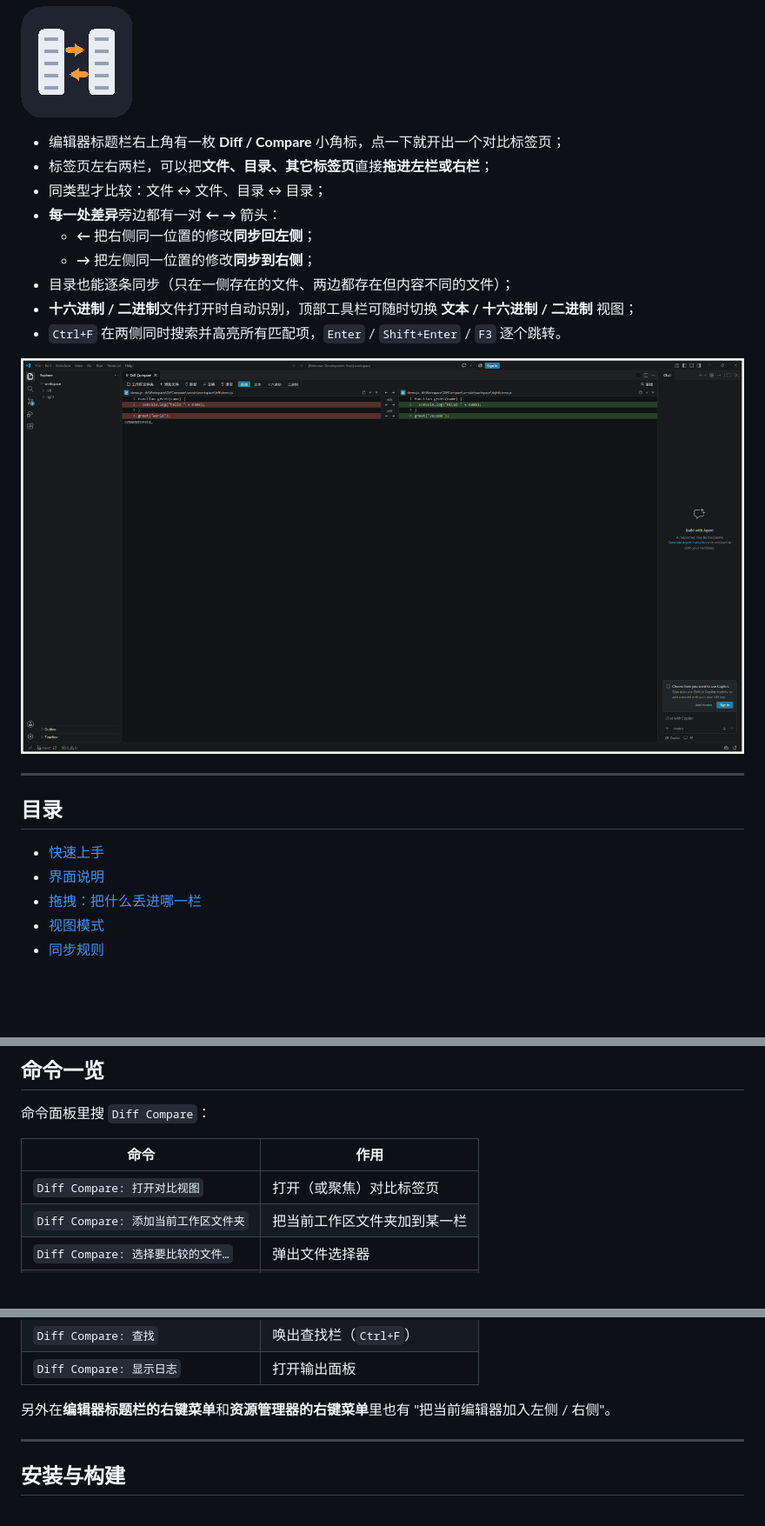
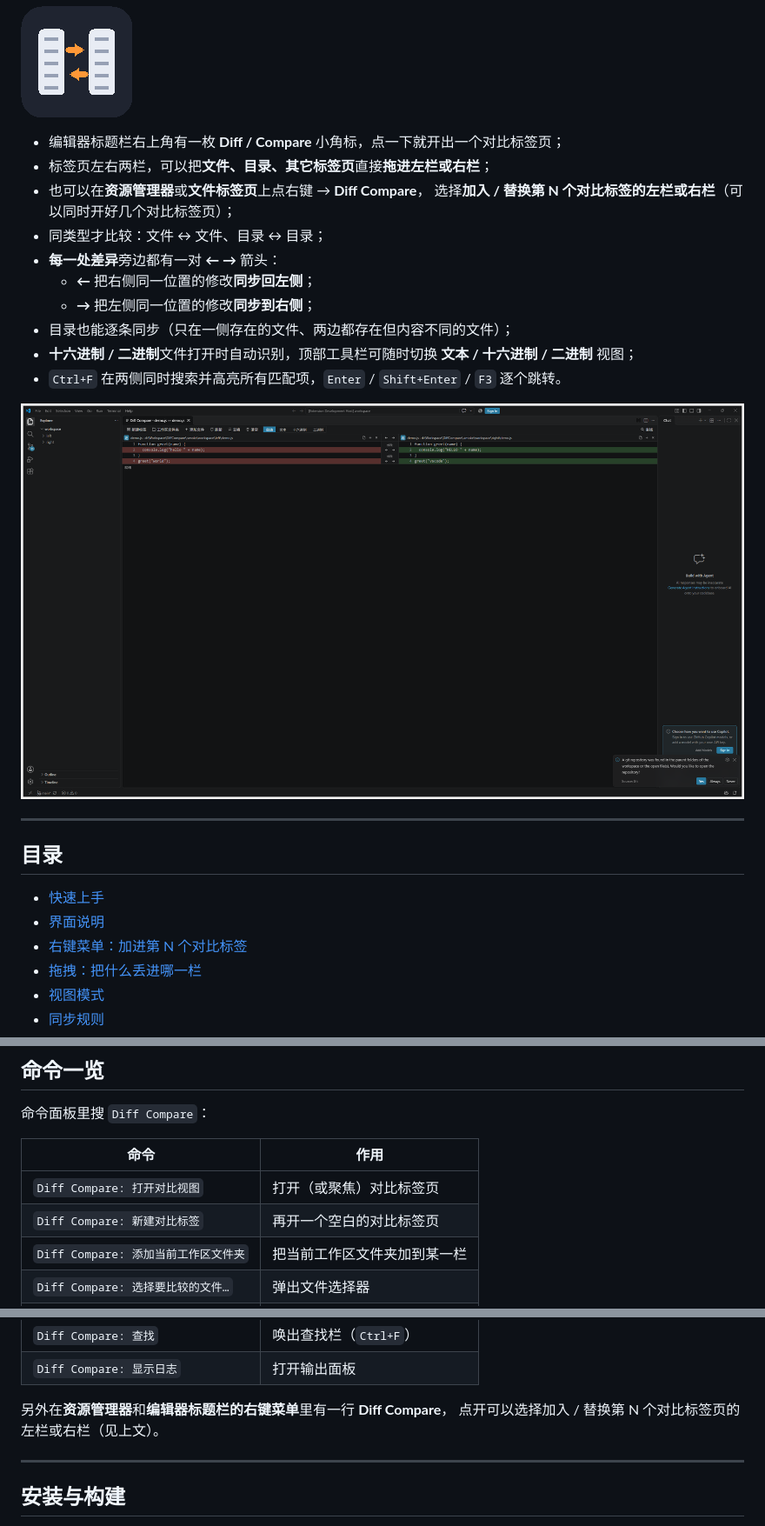
Before and after one commit to Aujin/diff-compare, a Markdown page: README.md, 3 parts joined by grey strips. Shown at 87% size. Rendered like a GitHub page; pictures changed too: docs/panel.png; blank space fills up the shorter version.

Commit message:
右键菜单加入对比：支持多个对比标签页
资源管理器与文件标签页右键新增 Diff Compare 菜单，可选择加入/替换第 N 个对比标签的左栏或右栏；没有打开任何对比标签时直接新建。ComparePanel 改为多标签页注册表，标签页标题显示「Diff Compare · 左名 ↔ 右名」；工具栏新增「新建标签」按钮；只填一栏时栏标题也会显示文件名。

```diff
--- a/README.md
+++ b/README.md
@@ -7,6 +7,8 @@
 
 - 编辑器标题栏右上角有一枚 **Diff / Compare** 小角标，点一下就开出一个对比标签页；
 - 标签页左右两栏，可以把**文件、目录、其它标签页**直接**拖进左栏或右栏**；
+- 也可以在**资源管理器**或**文件标签页**上点右键 → **Diff Compare**，
+  选择**加入 / 替换第 N 个对比标签的左栏或右栏**（可以同时开好几个对比标签页）；
 - 同类型才比较：文件 ↔ 文件、目录 ↔ 目录；
 - **每一处差异**旁边都有一对 **← →** 箭头：
   - **←** 把右侧同一位置的修改**同步回左侧**；
@@ -23,6 +25,7 @@
 
 - [快速上手](#快速上手)
 - [界面说明](#界面说明)
+- [右键菜单：加进第 N 个对比标签](#右键菜单加进第-n-个对比标签)
 - [拖拽：把什么丢进哪一栏](#拖拽把什么丢进哪一栏)
 - [视图模式](#视图模式)
 - [同步规则](#同步规则)
@@ -240,6 +273,7 @@ code --open-url "vscode://Aurumjin.diff-compare/open?left=/home/me/proj/a.js&rig
 | 命令 | 作用 |
 | --- | --- |
 | `Diff Compare: 打开对比视图` | 打开（或聚焦）对比标签页 |
+| `Diff Compare: 新建对比标签` | 再开一个空白的对比标签页 |
 | `Diff Compare: 添加当前工作区文件夹` | 把当前工作区文件夹加到某一栏 |
 | `Diff Compare: 选择要比较的文件…` | 弹出文件选择器 |
 | `Diff Compare: 交换左右` | 交换两栏内容 |
@@ -251,8 +285,8 @@ code --open-url "vscode://Aurumjin.diff-compare/open?left=/home/me/proj/a.js&rig
 | `Diff Compare: 查找` | 唤出查找栏（`Ctrl+F`） |
 | `Diff Compare: 显示日志` | 打开输出面板 |
 
-另外在**编辑器标题栏的右键菜单**和**资源管理器的右键菜单**里也有
-"把当前编辑器加入左侧 / 右侧"。
+另外在**资源管理器**和**编辑器标题栏的右键菜单**里有一行 **Diff Compare**，
+点开可以选择加入 / 替换第 N 个对比标签页的左栏或右栏（见上文）。
 
 ---
 
```
Also changed, not shown: other parts of README.md (+32 -2 lines), CHANGELOG.md (+17 -4 lines), 9 other files.
